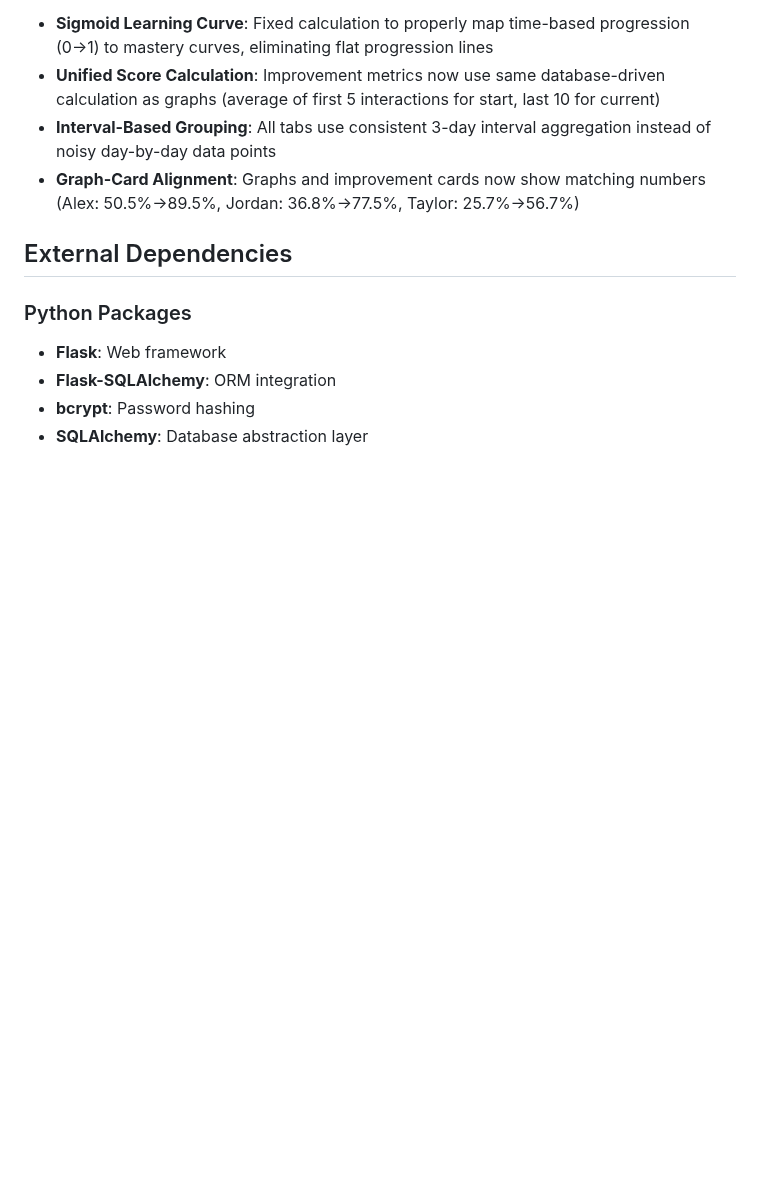
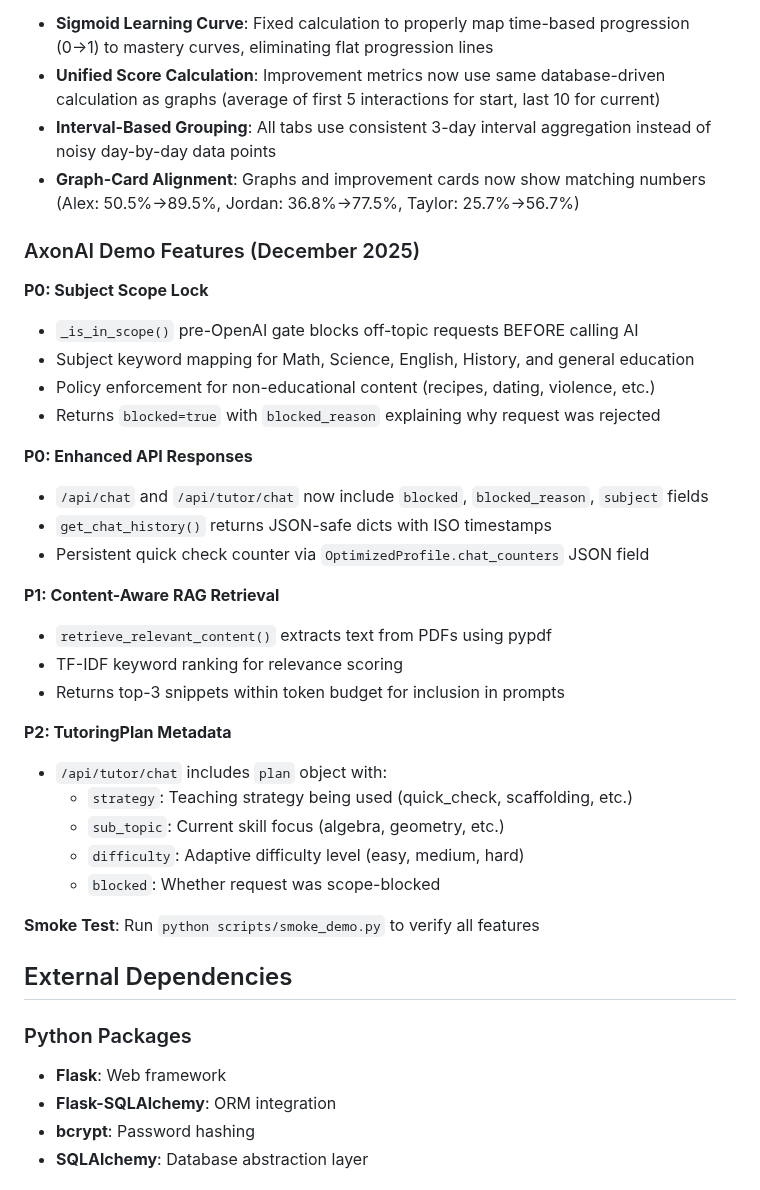
Before and after one commit to TomMcIver/AxonAI, a Markdown page: replit.md, the part around the change. Rendered like a GitHub page; blank space fills up the shorter version.

Commit message:
Add new AI educational platform features and documentation
Update replit.md to include documentation for new AI features: Subject Scope Lock, Enhanced API Responses, Content-Aware RAG Retrieval, and TutoringPlan Metadata.

Replit-Commit-Author: Agent
Replit-Commit-Session-Id: 2a936c3d-e4df-45cb-a782-9e3406c4241f
Replit-Commit-Checkpoint-Type: full_checkpoint
Replit-Commit-Event-Id: 4185ab52-8682-47bb-93f0-216d992f97fa
Replit-Commit-Screenshot-Url: https://storage.googleapis.com/screenshot-production-us-central1/d2d6fef7-d0ce-47be-8996-e8ee0a9e2995/2a936c3d-e4df-45cb-a782-9e3406c4241f/4Y9xkve

```diff
--- a/replit.md
+++ b/replit.md
@@ -78,6 +78,33 @@ Student has 90% mastery in Algebra (50 interactions) and starts Statistics with
 - **Interval-Based Grouping**: All tabs use consistent 3-day interval aggregation instead of noisy day-by-day data points
 - **Graph-Card Alignment**: Graphs and improvement cards now show matching numbers (Alex: 50.5%→89.5%, Jordan: 36.8%→77.5%, Taylor: 25.7%→56.7%)
 
+### AxonAI Demo Features (December 2025)
+
+**P0: Subject Scope Lock**
+- `_is_in_scope()` pre-OpenAI gate blocks off-topic requests BEFORE calling AI
+- Subject keyword mapping for Math, Science, English, History, and general education
+- Policy enforcement for non-educational content (recipes, dating, violence, etc.)
+- Returns `blocked=true` with `blocked_reason` explaining why request was rejected
+
+**P0: Enhanced API Responses**
+- `/api/chat` and `/api/tutor/chat` now include `blocked`, `blocked_reason`, `subject` fields
+- `get_chat_history()` returns JSON-safe dicts with ISO timestamps
+- Persistent quick check counter via `OptimizedProfile.chat_counters` JSON field
+
+**P1: Content-Aware RAG Retrieval**
+- `retrieve_relevant_content()` extracts text from PDFs using pypdf
+- TF-IDF keyword ranking for relevance scoring
+- Returns top-3 snippets within token budget for inclusion in prompts
+
+**P2: TutoringPlan Metadata**
+- `/api/tutor/chat` includes `plan` object with:
+  - `strategy`: Teaching strategy being used (quick_check, scaffolding, etc.)
+  - `sub_topic`: Current skill focus (algebra, geometry, etc.)
+  - `difficulty`: Adaptive difficulty level (easy, medium, hard)
+  - `blocked`: Whether request was scope-blocked
+
+**Smoke Test**: Run `python scripts/smoke_demo.py` to verify all features
+
 ## External Dependencies
 
 ### Python Packages
```
